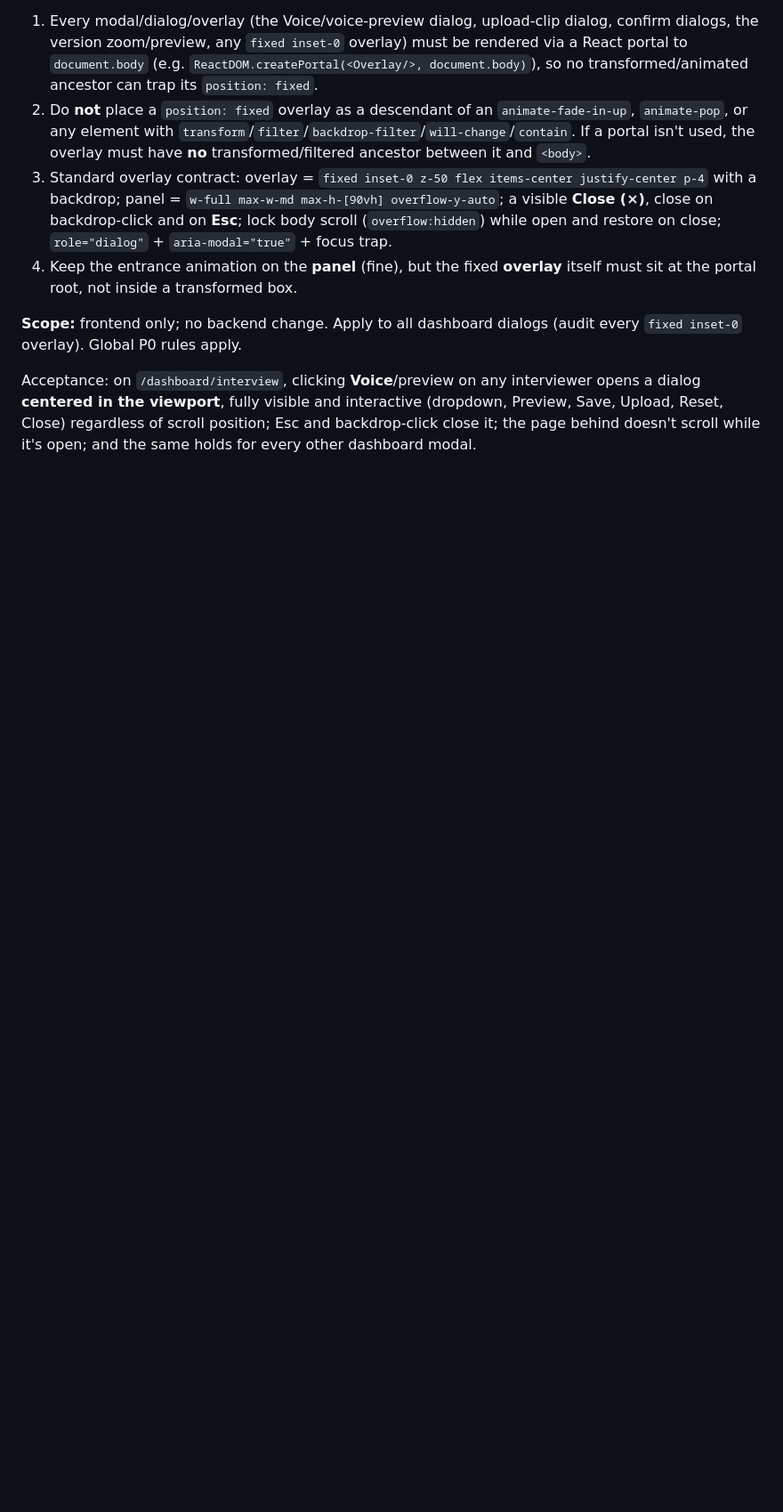
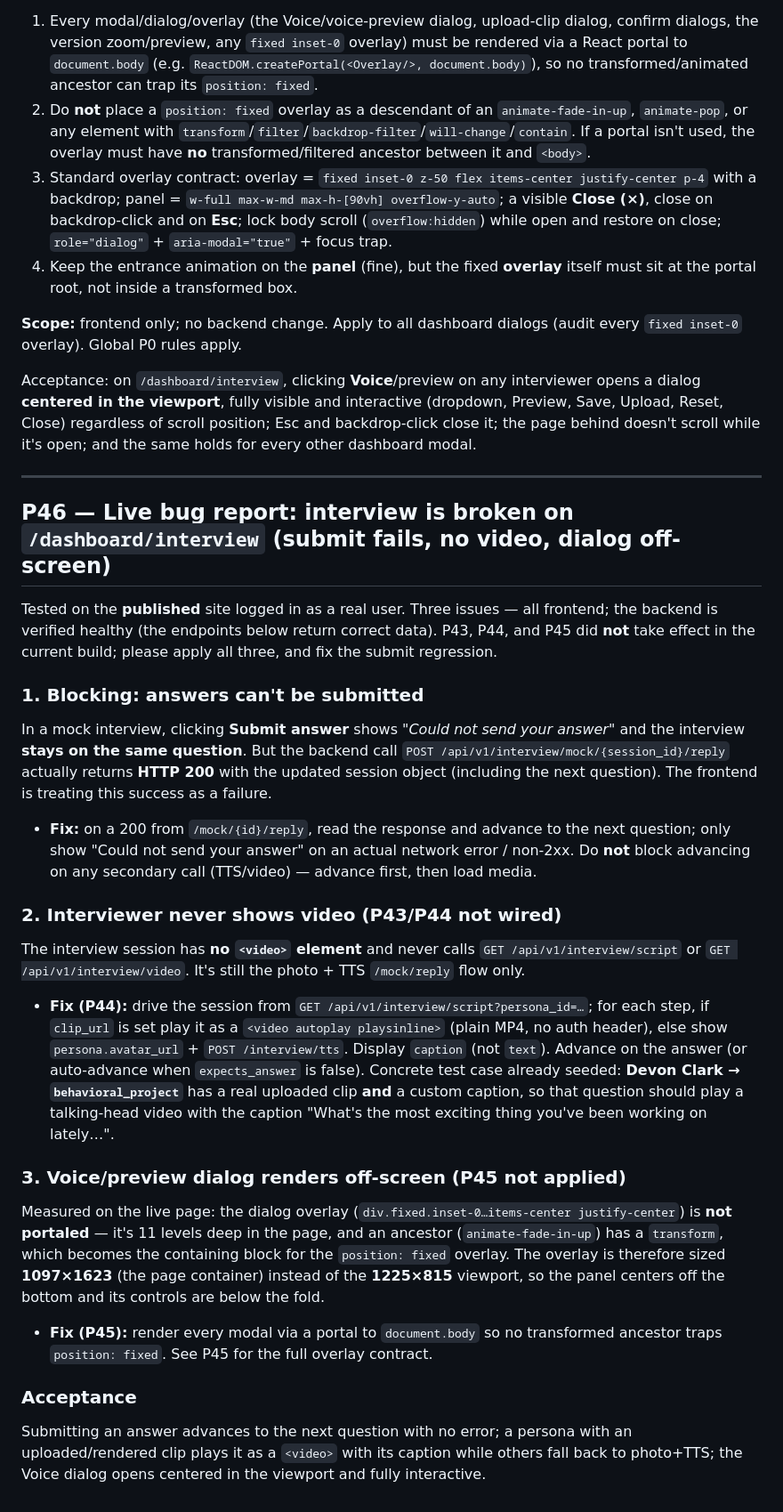
Before and after one commit to byte7272-maker/hirewave, a Markdown page: docs/READDY_PROMPTS.md, the part around the change. Shown at 89% size. Drawn GitHub-style; blank space fills up the shorter version.

Commit message:
Docs: P46 — live bug report (interview submit fails, no video, dialog off-screen)
Live test of the published site found P43/P44/P45 did not take effect, plus a
blocking regression: POST /mock/{id}/reply returns 200 but the UI shows "Could
not send your answer" and doesn't advance. Backend verified healthy. P46 lists
the three frontend fixes with concrete evidence and a seeded test case
(Devon Clark / behavioral_project has a real clip + caption).

Co-Authored-By: Claude Opus 4.8 <noreply@anthropic.com>

```diff
--- a/docs/READDY_PROMPTS.md
+++ b/docs/READDY_PROMPTS.md
@@ -2398,3 +2398,24 @@ Acceptance: starting a mock interview with an interviewer plays the common quest
 **Scope:** frontend only; no backend change. Apply to all dashboard dialogs (audit every `fixed inset-0` overlay). Global P0 rules apply.
 
 Acceptance: on `/dashboard/interview`, clicking **Voice**/preview on any interviewer opens a dialog **centered in the viewport**, fully visible and interactive (dropdown, Preview, Save, Upload, Reset, Close) regardless of scroll position; Esc and backdrop-click close it; the page behind doesn't scroll while it's open; and the same holds for every other dashboard modal.
+
+---
+
+## P46 — Live bug report: interview is broken on `/dashboard/interview` (submit fails, no video, dialog off-screen)
+
+Tested on the **published** site logged in as a real user. Three issues — all frontend; the backend is verified healthy (the endpoints below return correct data). P43, P44, and P45 did **not** take effect in the current build; please apply all three, and fix the submit regression.
+
+### 1. Blocking: answers can't be submitted
+In a mock interview, clicking **Submit answer** shows *"Could not send your answer"* and the interview **stays on the same question**. But the backend call `POST /api/v1/interview/mock/{session_id}/reply` actually returns **HTTP 200** with the updated session object (including the next question). The frontend is treating this success as a failure.
+- **Fix:** on a 200 from `/mock/{id}/reply`, read the response and advance to the next question; only show "Could not send your answer" on an actual network error / non-2xx. Do **not** block advancing on any secondary call (TTS/video) — advance first, then load media.
+
+### 2. Interviewer never shows video (P43/P44 not wired)
+The interview session has **no `<video>` element** and never calls `GET /api/v1/interview/script` or `GET /api/v1/interview/video`. It's still the photo + TTS `/mock/reply` flow only.
+- **Fix (P44):** drive the session from `GET /api/v1/interview/script?persona_id=…`; for each step, if `clip_url` is set play it as a `<video autoplay playsinline>` (plain MP4, no auth header), else show `persona.avatar_url` + `POST /interview/tts`. Display `caption` (not `text`). Advance on the answer (or auto-advance when `expects_answer` is false). Concrete test case already seeded: **Devon Clark → `behavioral_project`** has a real uploaded clip **and** a custom caption, so that question should play a talking-head video with the caption "What's the most exciting thing you've been working on lately…".
+
+### 3. Voice/preview dialog renders off-screen (P45 not applied)
+Measured on the live page: the dialog overlay (`div.fixed.inset-0…items-center justify-center`) is **not portaled** — it's 11 levels deep in the page, and an ancestor (`animate-fade-in-up`) has a `transform`, which becomes the containing block for the `position: fixed` overlay. The overlay is therefore sized **1097×1623** (the page container) instead of the **1225×815** viewport, so the panel centers off the bottom and its controls are below the fold.
+- **Fix (P45):** render every modal via a portal to `document.body` so no transformed ancestor traps `position: fixed`. See P45 for the full overlay contract.
+
+### Acceptance
+Submitting an answer advances to the next question with no error; a persona with an uploaded/rendered clip plays it as a `<video>` with its caption while others fall back to photo+TTS; the Voice dialog opens centered in the viewport and fully interactive.
```
